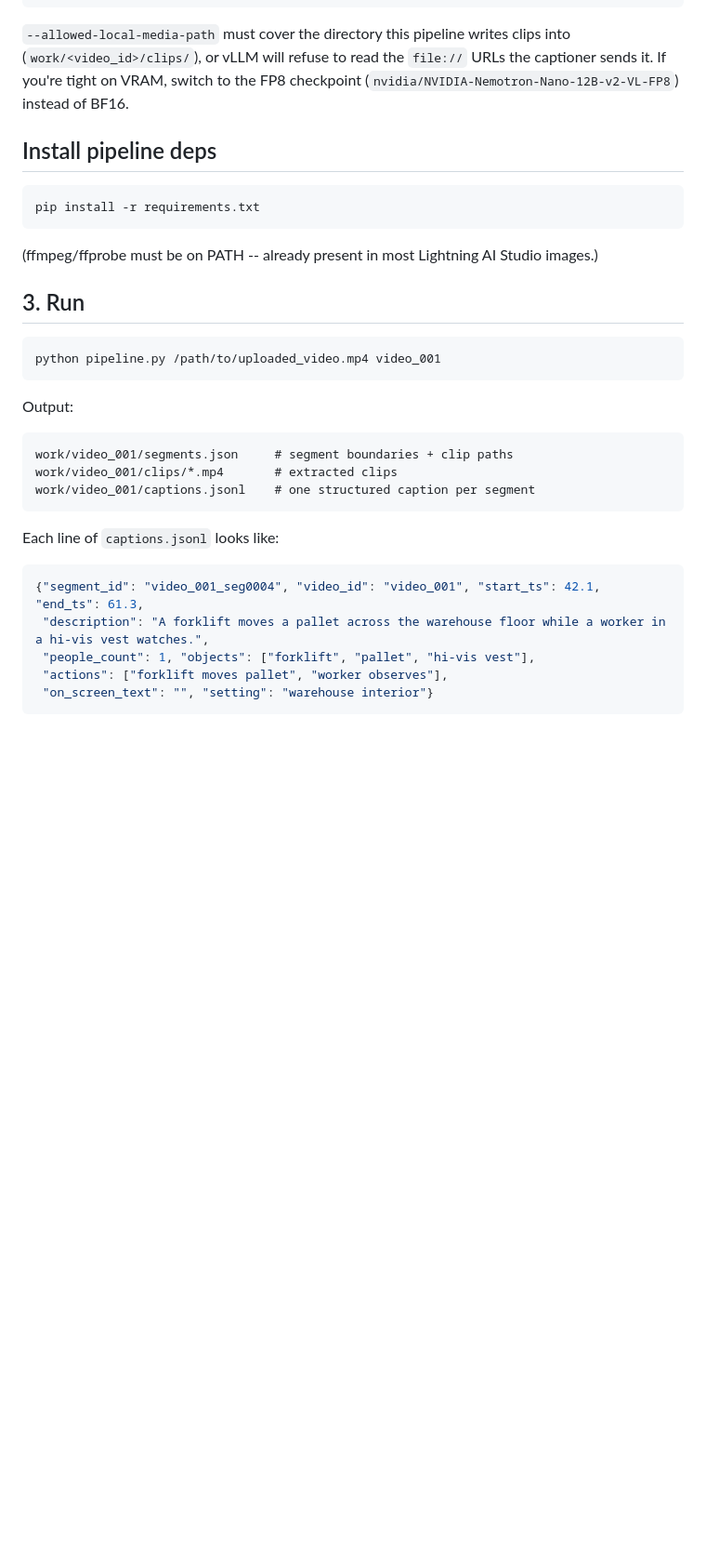
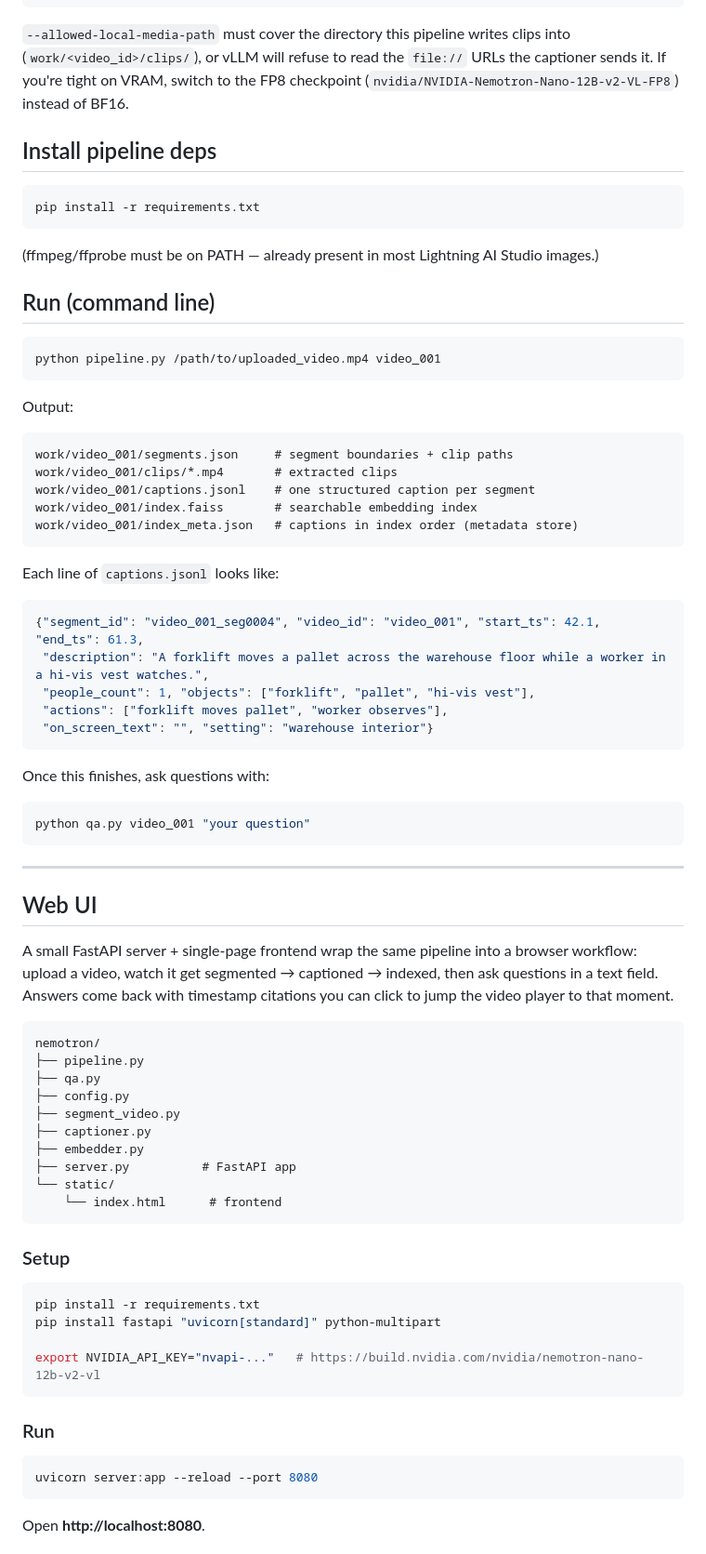
Before and after one commit to ojasjog/nemotron, a Markdown page: README.md, the part around one of its changes. Shown at 93% size. GitHub-like rendering; blank space fills up the shorter version.

````diff
--- a/README.md
+++ b/README.md
@@ -39,8 +77,9 @@ vllm serve nvidia/NVIDIA-Nemotron-Nano-12B-v2-VL-BF16 \
 
 `--allowed-local-media-path` must cover the directory this pipeline writes
 clips into (`work/<video_id>/clips/`), or vLLM will refuse to read the
-`file://` URLs the captioner sends it. If you're tight on VRAM, switch to the
-FP8 checkpoint (`nvidia/NVIDIA-Nemotron-Nano-12B-v2-VL-FP8`) instead of BF16.
+`file://` URLs the captioner sends it. If you're tight on VRAM, switch to
+the FP8 checkpoint (`nvidia/NVIDIA-Nemotron-Nano-12B-v2-VL-FP8`) instead of
+BF16.
 
 ## Install pipeline deps
 
@@ -48,20 +87,23 @@ FP8 checkpoint (`nvidia/NVIDIA-Nemotron-Nano-12B-v2-VL-FP8`) instead of BF16.
 pip install -r requirements.txt
 ```
 
-(ffmpeg/ffprobe must be on PATH -- already present in most Lightning AI
+(ffmpeg/ffprobe must be on PATH — already present in most Lightning AI
 Studio images.)
 
-## 3. Run
+## Run (command line)
 
 ```bash
 python pipeline.py /path/to/uploaded_video.mp4 video_001
 ```
 
 Output:
+
 ```
 work/video_001/segments.json     # segment boundaries + clip paths
 work/video_001/clips/*.mp4       # extracted clips
 work/video_001/captions.jsonl    # one structured caption per segment
+work/video_001/index.faiss       # searchable embedding index
+work/video_001/index_meta.json   # captions in index order (metadata store)
 ```
 
 Each line of `captions.jsonl` looks like:
@@ -74,3 +116,48 @@ Each line of `captions.jsonl` looks like:
  "on_screen_text": "", "setting": "warehouse interior"}
 ```
 
+Once this finishes, ask questions with:
+
+```bash
+python qa.py video_001 "your question"
+```
+
+---
+
+## Web UI
+
+A small FastAPI server + single-page frontend wrap the same pipeline into a
+browser workflow: upload a video, watch it get segmented → captioned →
+indexed, then ask questions in a text field. Answers come back with
+timestamp citations you can click to jump the video player to that moment.
+
+```
+nemotron/
+├── pipeline.py
+├── qa.py
+├── config.py
+├── segment_video.py
+├── captioner.py
+├── embedder.py
+├── server.py          # FastAPI app
+└── static/
+    └── index.html      # frontend
+```
+
+### Setup
+
+```bash
+pip install -r requirements.txt
+pip install fastapi "uvicorn[standard]" python-multipart
+
+export NVIDIA_API_KEY="nvapi-..."   # https://build.nvidia.com/nvidia/nemotron-nano-12b-v2-vl
+```
+
+### Run
+
+```bash
+uvicorn server:app --reload --port 8080
+```
+
+Open **http://localhost:8080**.
+
````
Also changed, not shown: other parts of README.md (+129 -33 lines).
